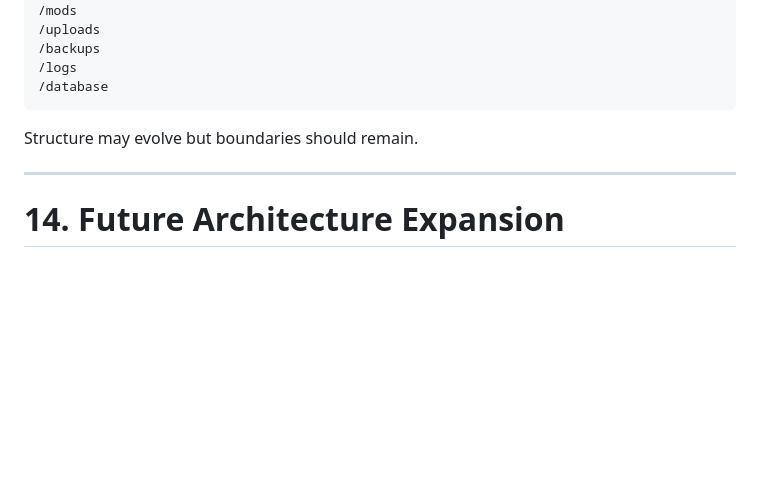
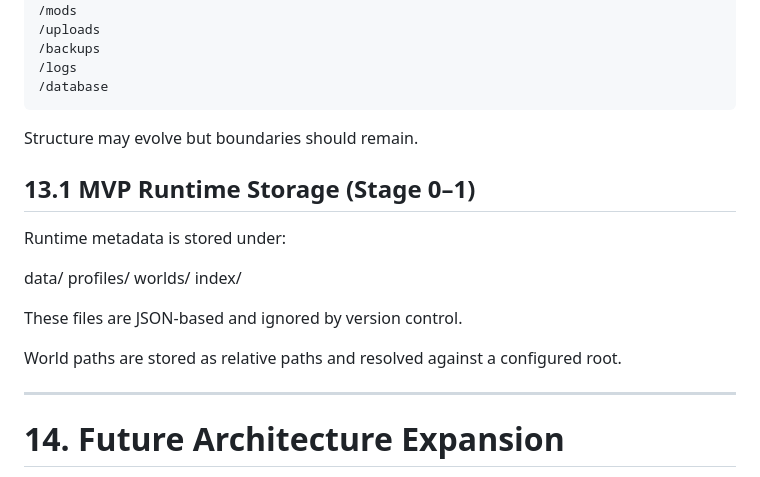
Before and after one commit to natalie-m-cordova/redstone-forgre, a Markdown page: docs/01-architecture.md, the part around the change. Drawn GitHub-style; blank space fills up the shorter version.

Commit message:
Architecture addition of data file structure

```diff
--- a/docs/01-architecture.md
+++ b/docs/01-architecture.md
@@ -406,6 +406,19 @@ To preserve portability:
 
 Structure may evolve but boundaries should remain.
 
+## 13.1 MVP Runtime Storage (Stage 0–1)
+
+Runtime metadata is stored under:
+
+data/
+  profiles/
+  worlds/
+  index/
+
+These files are JSON-based and ignored by version control.
+
+World paths are stored as relative paths and resolved against a configured root.
+
 ---
 
 # 14. Future Architecture Expansion
```
